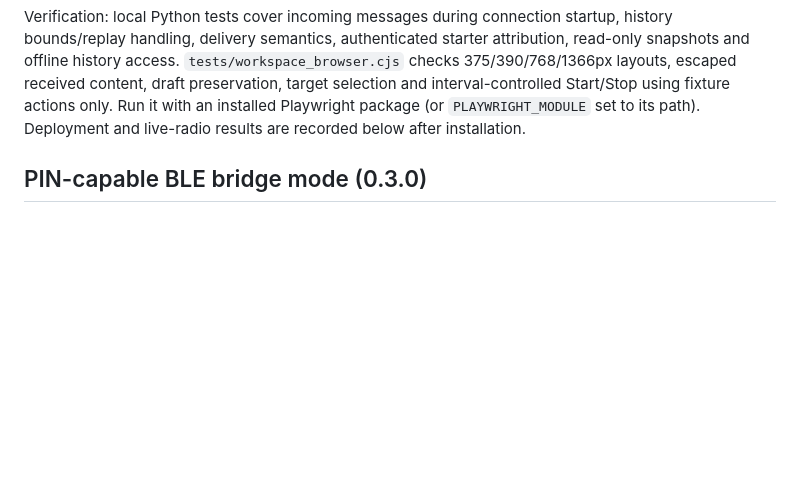
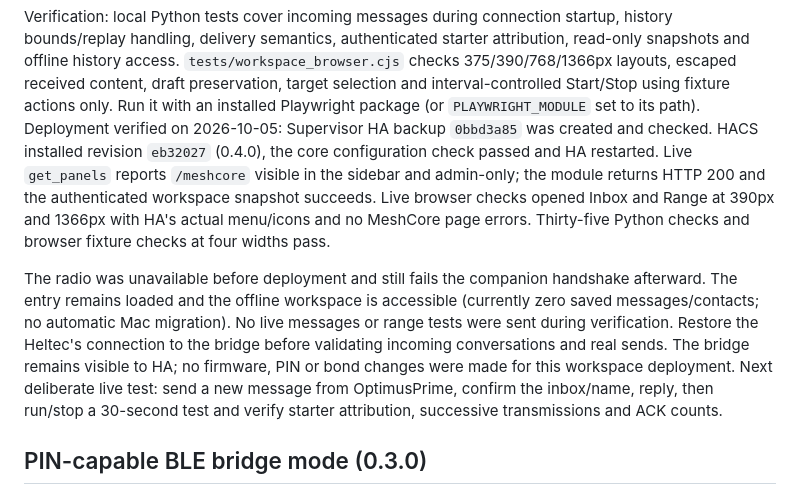
Before and after one commit to chatwithllm/meshcore-sender, a Markdown page: homeassistant.md, the part around the change. Drawn GitHub-style; blank space fills up the shorter version.

Commit message:
Record HA workspace deployment and remaining live radio checks

```diff
--- a/homeassistant.md
+++ b/homeassistant.md
@@ -42,7 +42,23 @@ read-only snapshots and offline history access. `tests/workspace_browser.cjs` ch
 375/390/768/1366px layouts, escaped received content, draft preservation, target
 selection and interval-controlled Start/Stop using fixture actions only. Run it
 with an installed Playwright package (or `PLAYWRIGHT_MODULE` set to its path).
-Deployment and live-radio results are recorded below after installation.
+Deployment verified on 2026-10-05: Supervisor HA backup `0bbd3a85` was created
+and checked. HACS installed revision `eb32027` (0.4.0), the core configuration
+check passed and HA restarted. Live `get_panels` reports `/meshcore` visible in
+the sidebar and admin-only; the module returns HTTP 200 and the authenticated
+workspace snapshot succeeds. Live browser checks opened Inbox and Range at
+390px and 1366px with HA's actual menu/icons and no MeshCore page errors.
+Thirty-five Python checks and browser fixture checks at four widths pass.
+
+The radio was unavailable before deployment and still fails the companion
+handshake afterward. The entry remains loaded and the offline workspace is
+accessible (currently zero saved messages/contacts; no automatic Mac migration).
+No live messages or range tests were sent during verification. Restore the Heltec's
+connection to the bridge before validating incoming conversations and real sends.
+The bridge remains visible to HA; no firmware, PIN or bond changes were made for
+this workspace deployment. Next deliberate live test: send a new message from
+OptimusPrime, confirm the inbox/name, reply, then run/stop a 30-second test and
+verify starter attribution, successive transmissions and ACK counts.
 
 ## PIN-capable BLE bridge mode (0.3.0)
 
```
Also changed, not shown: HANDOFF_PROMPT.md (+11 -2 lines).
